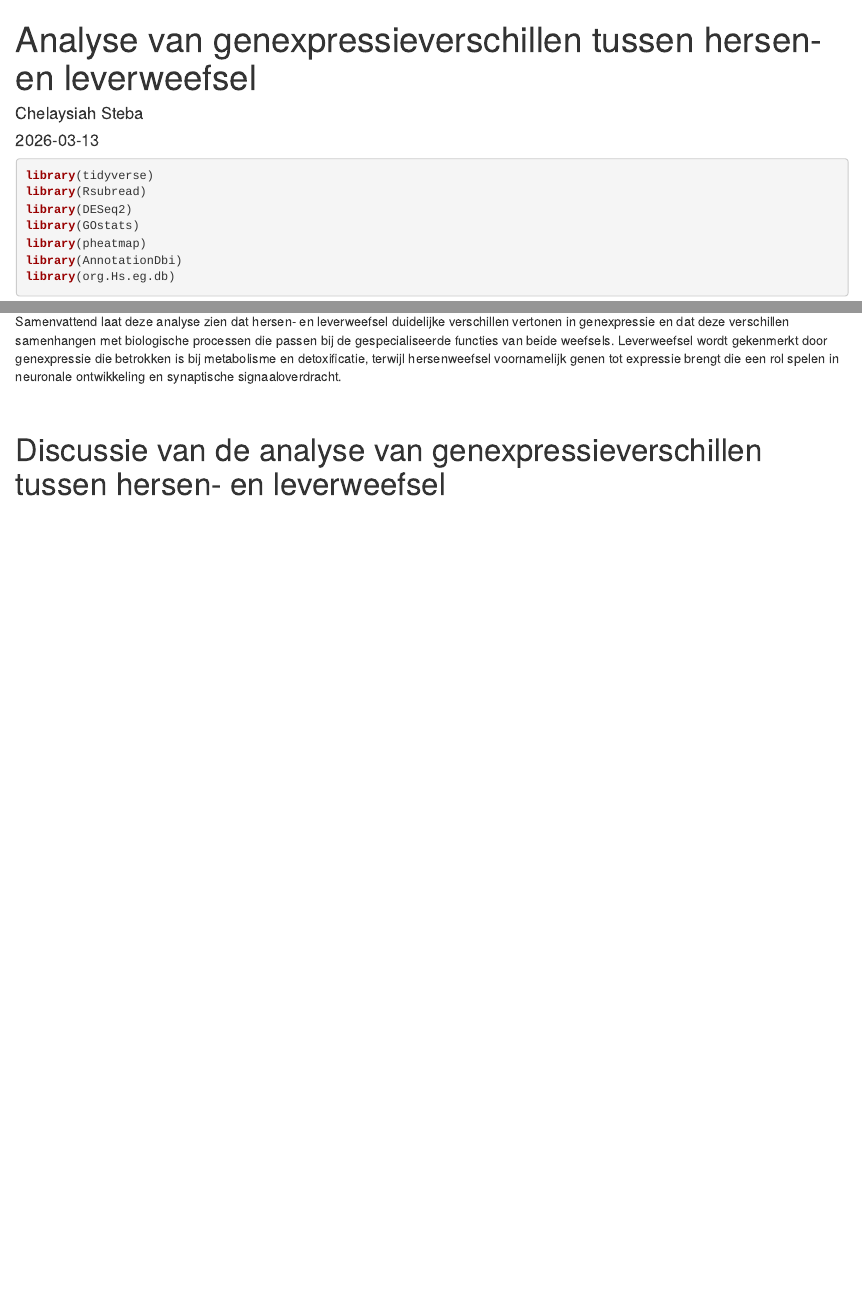
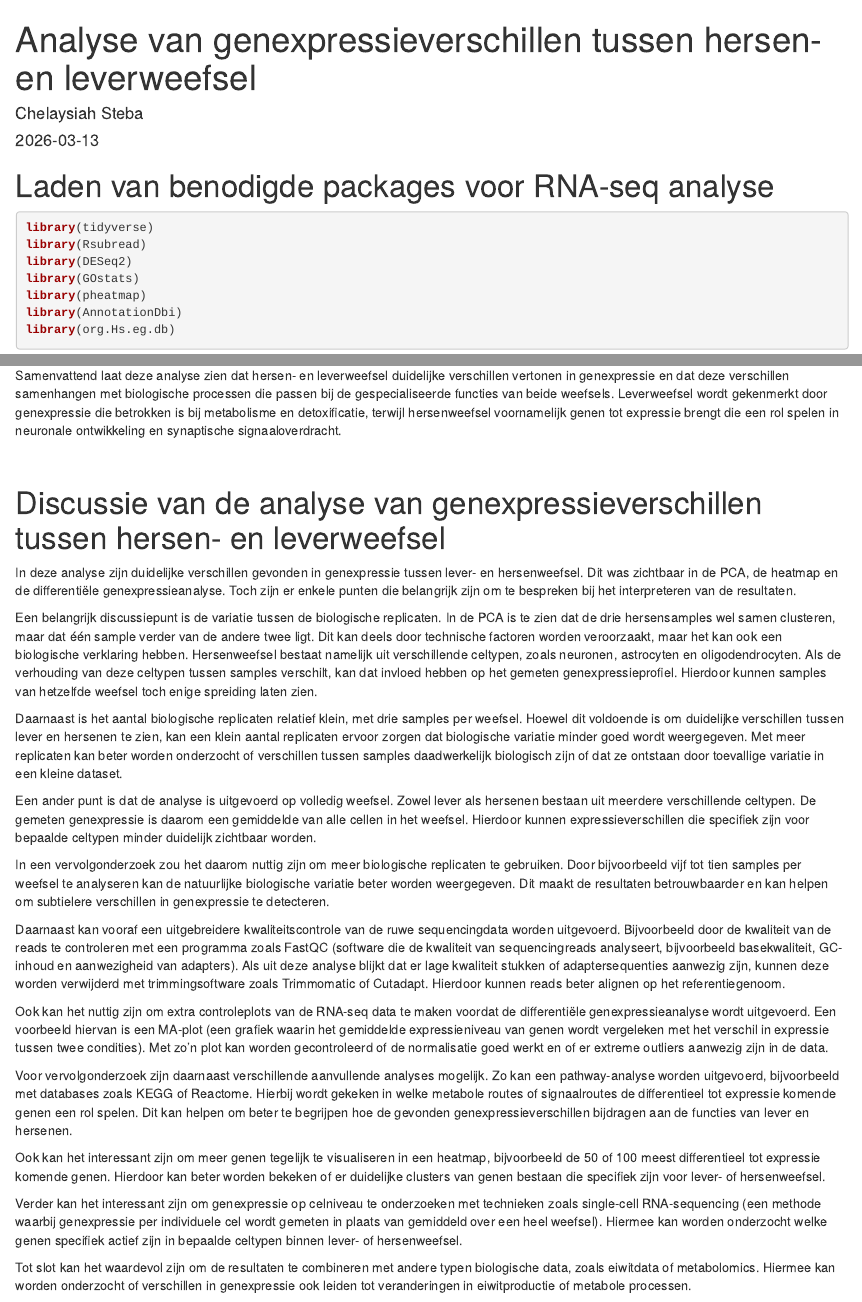
Before and after one commit to meeshillebrink/OPRA_Datascience, an R Markdown document (rna_seq_analyse_2627.Rmd): the page in a window 1100 px wide, from its top, and a second part further down, joined at a grey line. Rendered offline with R 4.5, knitr and Pandoc, with nearby package versions; some code elsewhere in the file could not run offline.

Commit message:
Discussie geschreven

````diff
--- a/rna_seq_analyse_2627.Rmd
+++ b/rna_seq_analyse_2627.Rmd
@@ -9,6 +9,7 @@ output: html_document
 knitr::opts_chunk$set(echo = TRUE, eval = TRUE, message = FALSE, warning = FALSE)
 ```
 
+# Laden van benodigde packages voor RNA-seq analyse
 ```{r, eval=TRUE, warning=FALSE, message=FALSE}
 library(tidyverse)
 library(Rsubread)
@@ -678,3 +683,25 @@ Samenvattend laat deze analyse zien dat hersen- en leverweefsel duidelijke versc
 <br>
 
 # Discussie van de analyse van genexpressieverschillen tussen hersen- en leverweefsel
+
+In deze analyse zijn duidelijke verschillen gevonden in genexpressie tussen lever- en hersenweefsel. Dit was zichtbaar in de PCA, de heatmap en de differentiële genexpressieanalyse. Toch zijn er enkele punten die belangrijk zijn om te bespreken bij het interpreteren van de resultaten.
+
+Een belangrijk discussiepunt is de variatie tussen de biologische replicaten. In de PCA is te zien dat de drie hersensamples wel samen clusteren, maar dat één sample verder van de andere twee ligt. Dit kan deels door technische factoren worden veroorzaakt, maar het kan ook een biologische verklaring hebben. Hersenweefsel bestaat namelijk uit verschillende celtypen, zoals neuronen, astrocyten en oligodendrocyten. Als de verhouding van deze celtypen tussen samples verschilt, kan dat invloed hebben op het gemeten genexpressieprofiel. Hierdoor kunnen samples van hetzelfde weefsel toch enige spreiding laten zien.
+
+Daarnaast is het aantal biologische replicaten relatief klein, met drie samples per weefsel. Hoewel dit voldoende is om duidelijke verschillen tussen lever en hersenen te zien, kan een klein aantal replicaten ervoor zorgen dat biologische variatie minder goed wordt weergegeven. Met meer replicaten kan beter worden onderzocht of verschillen tussen samples daadwerkelijk biologisch zijn of dat ze ontstaan door toevallige variatie in een kleine dataset.
+
+Een ander punt is dat de analyse is uitgevoerd op volledig weefsel. Zowel lever als hersenen bestaan uit meerdere verschillende celtypen. De gemeten genexpressie is daarom een gemiddelde van alle cellen in het weefsel. Hierdoor kunnen expressieverschillen die specifiek zijn voor bepaalde celtypen minder duidelijk zichtbaar worden.
+
+In een vervolgonderzoek zou het daarom nuttig zijn om meer biologische replicaten te gebruiken. Door bijvoorbeeld vijf tot tien samples per weefsel te analyseren kan de natuurlijke biologische variatie beter worden weergegeven. Dit maakt de resultaten betrouwbaarder en kan helpen om subtielere verschillen in genexpressie te detecteren.
+
+Daarnaast kan vooraf een uitgebreidere kwaliteitscontrole van de ruwe sequencingdata worden uitgevoerd. Bijvoorbeeld door de kwaliteit van de reads te controleren met een programma zoals FastQC (software die de kwaliteit van sequencingreads analyseert, bijvoorbeeld basekwaliteit, GC-inhoud en aanwezigheid van adapters). Als uit deze analyse blijkt dat er lage kwaliteit stukken of adaptersequenties aanwezig zijn, kunnen deze worden verwijderd met trimmingsoftware zoals Trimmomatic of Cutadapt. Hierdoor kunnen reads beter alignen op het referentiegenoom.
+
+Ook kan het nuttig zijn om extra controleplots van de RNA-seq data te maken voordat de differentiële genexpressieanalyse wordt uitgevoerd. Een voorbeeld hiervan is een MA-plot (een grafiek waarin het gemiddelde expressieniveau van genen wordt vergeleken met het verschil in expressie tussen twee condities). Met zo’n plot kan worden gecontroleerd of de normalisatie goed werkt en of er extreme outliers aanwezig zijn in de data.
+
+Voor vervolgonderzoek zijn daarnaast verschillende aanvullende analyses mogelijk. Zo kan een pathway-analyse worden uitgevoerd, bijvoorbeeld met databases zoals KEGG of Reactome. Hierbij wordt gekeken in welke metabole routes of signaalroutes de differentieel tot expressie komende genen een rol spelen. Dit kan helpen om beter te begrijpen hoe de gevonden genexpressieverschillen bijdragen aan de functies van lever en hersenen.
+
+Ook kan het interessant zijn om meer genen tegelijk te visualiseren in een heatmap, bijvoorbeeld de 50 of 100 meest differentieel tot expressie komende genen. Hierdoor kan beter worden bekeken of er duidelijke clusters van genen bestaan die specifiek zijn voor lever- of hersenweefsel.
+
+Verder kan het interessant zijn om genexpressie op celniveau te onderzoeken met technieken zoals single-cell RNA-sequencing (een methode waarbij genexpressie per individuele cel wordt gemeten in plaats van gemiddeld over een heel weefsel). Hiermee kan worden onderzocht welke genen specifiek actief zijn in bepaalde celtypen binnen lever- of hersenweefsel.
+
+Tot slot kan het waardevol zijn om de resultaten te combineren met andere typen biologische data, zoals eiwitdata of metabolomics. Hiermee kan worden onderzocht of verschillen in genexpressie ook leiden tot veranderingen in eiwitproductie of metabole processen.
````
Also changed, not shown: rna_seq_analyse_2627.html, rna_seq_analyse_2627.Rmd (18 more changed lines).
